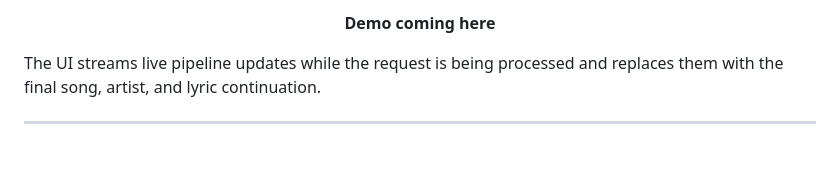
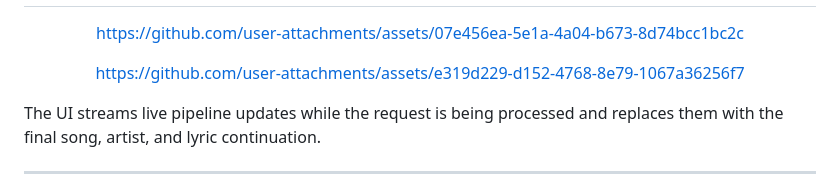
Before and after one commit to rashtiyeva/mAInstream, a Markdown page: README.md, the part around one of its changes. Rendered like a GitHub page; blank space fills up the shorter version.

```diff
--- a/README.md
+++ b/README.md
@@ -30,9 +29,12 @@ The LLM is responsible for **song identification only**. Lyric retrieval, parsin
 
-**Demo coming here**
 
-<!-- Example:
-https://github.com/user-attachments/assets/YOUR_VIDEO_ID
--->
+https://github.com/user-attachments/assets/07e456ea-5e1a-4a04-b673-8d74bcc1bc2c
+
+
+
+https://github.com/user-attachments/assets/e319d229-d152-4768-8e79-1067a36256f7
+
+
 
 </div>
 
```
Also changed, not shown: other parts of README.md (+0 -1 lines).
